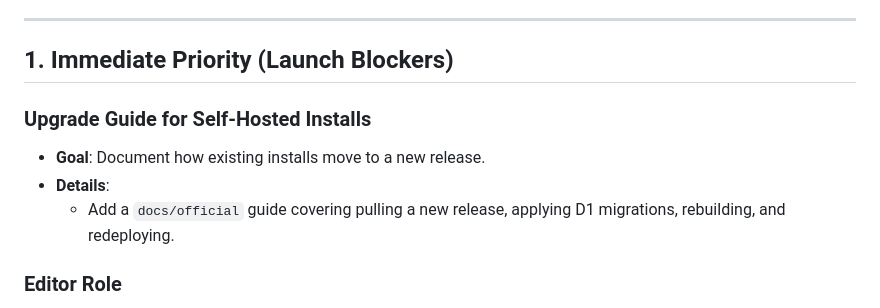
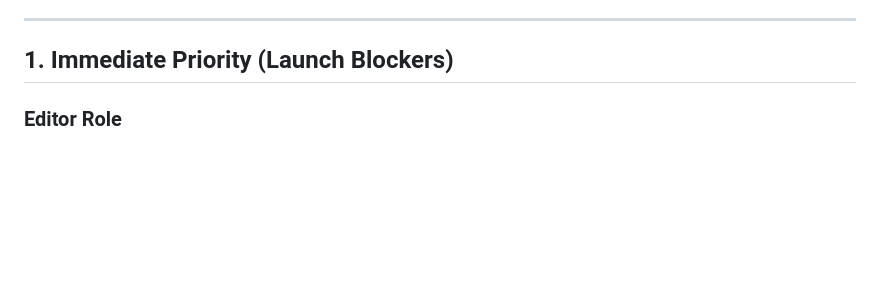
Before and after one commit to rjspencer/zygo-cms, a Markdown page: ROADMAP.md, the part around the change. GitHub-like rendering; blank space fills up the shorter version.

```diff
--- a/ROADMAP.md
+++ b/ROADMAP.md
@@ -5,11 +5,6 @@ This document tracks upcoming priorities, planned enhancements, and long-term ar
 ---
 
 ## 1. Immediate Priority (Launch Blockers)
-
-### Upgrade Guide for Self-Hosted Installs
-- **Goal**: Document how existing installs move to a new release.
-- **Details**:
-  - Add a `docs/official` guide covering pulling a new release, applying D1 migrations, rebuilding, and redeploying.
 
 ### Editor Role
 - **Goal**: Implement the `editor` role described in `docs/official/concepts.md` (the schema currently only defines `admin | author`).
```
Also changed, not shown: CHANGELOG.md (+11 -0 lines).
